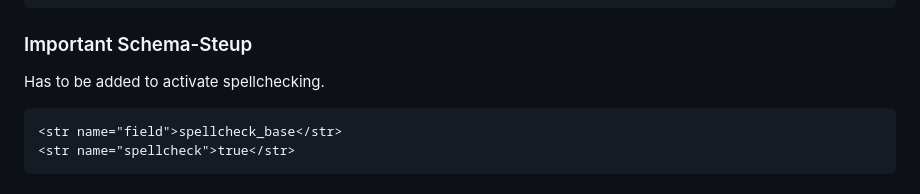
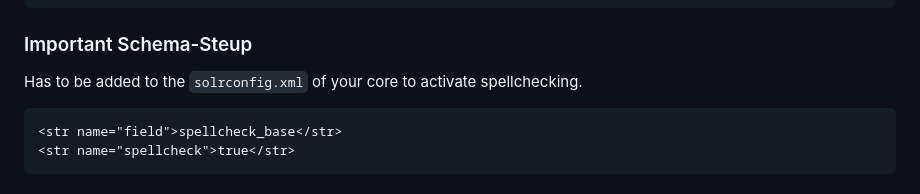
Before and after one commit to PatrykGadziomski/Orbit-Search-Engine, a Markdown page: README.md, the part around the change. GitHub-like rendering.

````diff
--- a/README.md
+++ b/README.md
@@ -90,7 +90,7 @@ docker exec -it solr-server solr config -c orbit --action set-user-property --pr
 ```
 
 ### Important Schema-Steup
-Has to be added to activate spellchecking.
+Has to be added to the ``solrconfig.xml`` of your core to activate spellchecking.
 ```xml
 <str name="field">spellcheck_base</str>
 <str name="spellcheck">true</str>
````
